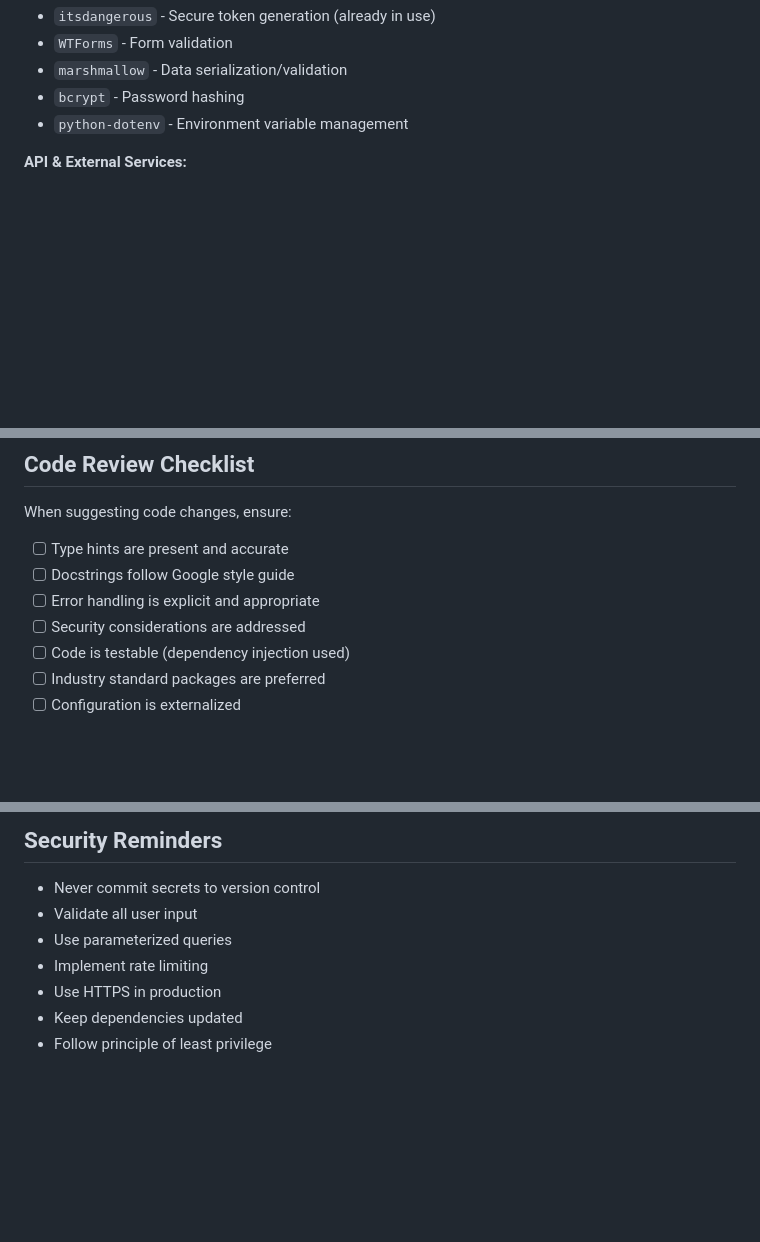
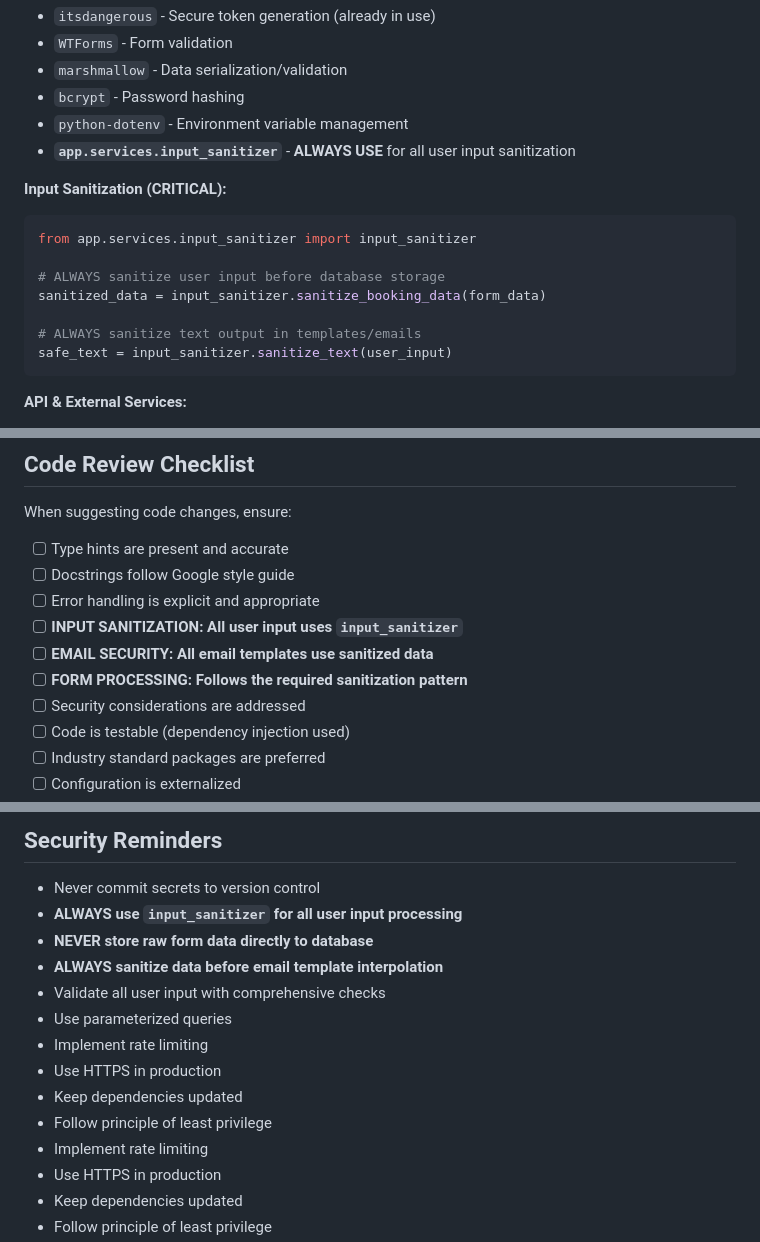
Before and after one commit to PTPSystem/Galveston-Reservation, a Markdown page: .github/copilot-instructions.md, 3 parts joined by grey strips. Drawn GitHub-style; blank space fills up the shorter version.

````diff
--- a/.github/copilot-instructions.md
+++ b/.github/copilot-instructions.md
@@ -30,6 +30,18 @@ Always prefer established, well-maintained packages:
 - `marshmallow` - Data serialization/validation
 - `bcrypt` - Password hashing
 - `python-dotenv` - Environment variable management
+- **`app.services.input_sanitizer`** - **ALWAYS USE** for all user input sanitization
+
+**Input Sanitization (CRITICAL):**
+```python
+from app.services.input_sanitizer import input_sanitizer
+
+# ALWAYS sanitize user input before database storage
+sanitized_data = input_sanitizer.sanitize_booking_data(form_data)
+
+# ALWAYS sanitize text output in templates/emails
+safe_text = input_sanitizer.sanitize_text(user_input)
+```
 
 **API & External Services:**
 - `google-api-python-client` - Google Calendar integration
@@ -286,6 +377,9 @@ When suggesting code changes, ensure:
 - [ ] Type hints are present and accurate
 - [ ] Docstrings follow Google style guide
 - [ ] Error handling is explicit and appropriate
+- [ ] **INPUT SANITIZATION: All user input uses `input_sanitizer`**
+- [ ] **EMAIL SECURITY: All email templates use sanitized data**
+- [ ] **FORM PROCESSING: Follows the required sanitization pattern**
 - [ ] Security considerations are addressed
 - [ ] Code is testable (dependency injection used)
 - [ ] Industry standard packages are preferred
@@ -305,8 +399,15 @@ When suggesting code changes, ensure:
 ## Security Reminders
 
 - Never commit secrets to version control
-- Validate all user input
+- **ALWAYS use `input_sanitizer` for all user input processing**
+- **NEVER store raw form data directly to database**
+- **ALWAYS sanitize data before email template interpolation**
+- Validate all user input with comprehensive checks
 - Use parameterized queries
+- Implement rate limiting
+- Use HTTPS in production
+- Keep dependencies updated
+- Follow principle of least privilege
 - Implement rate limiting
 - Use HTTPS in production
 - Keep dependencies updated
````
Also changed, not shown: other parts of .github/copilot-instructions.md (+80 -1 lines).
